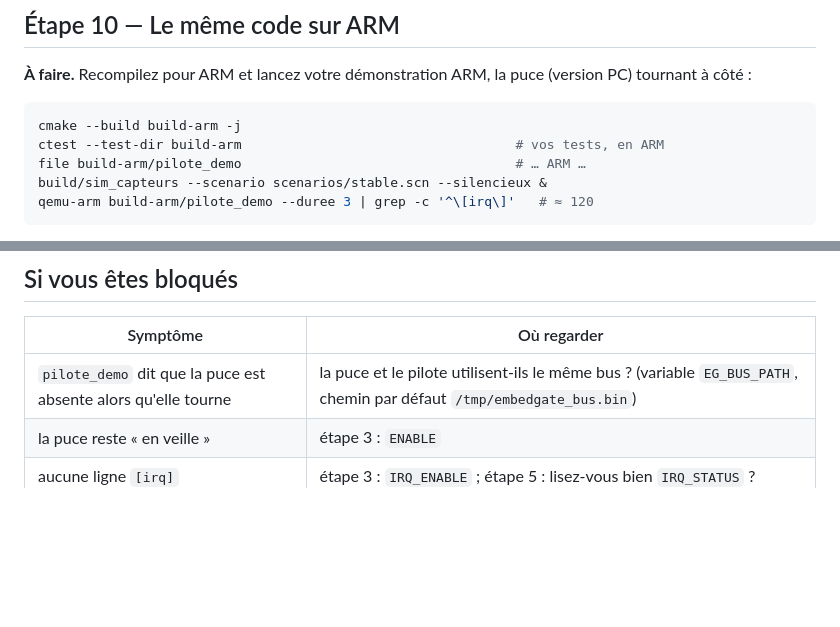
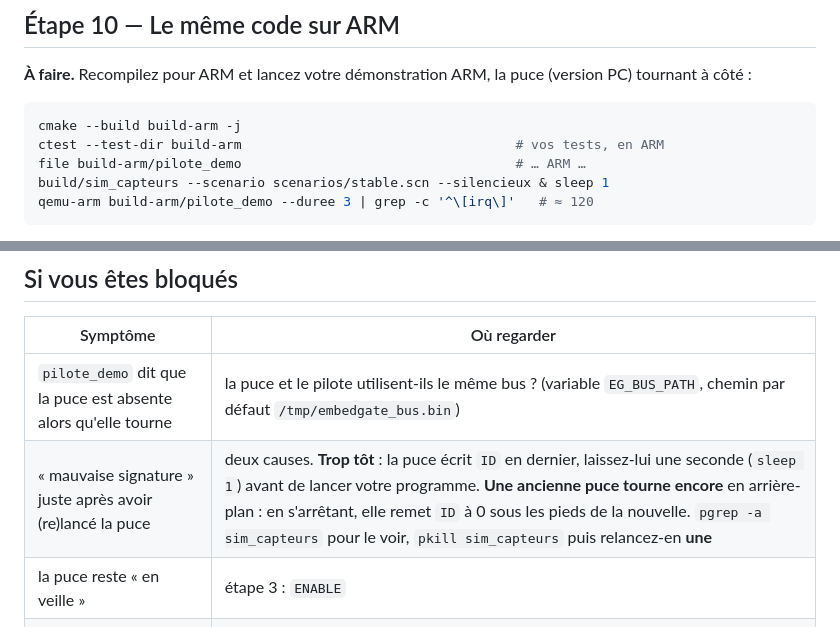
Before and after one commit to cdufour/projet-final-embedgate, a Markdown page: phase1-instructions.md, 2 parts joined by grey strips. Rendered like a GitHub page; blank space fills up the shorter version.

````diff
--- a/phase1-instructions.md
+++ b/phase1-instructions.md
@@ -417,7 +422,7 @@ ctest --test-dir build --output-on-failure     # tout est vert
 cmake --build build-arm -j
 ctest --test-dir build-arm                                   # vos tests, en ARM
 file build-arm/pilote_demo                                   # … ARM …
-build/sim_capteurs --scenario scenarios/stable.scn --silencieux &
+build/sim_capteurs --scenario scenarios/stable.scn --silencieux & sleep 1
 qemu-arm build-arm/pilote_demo --duree 3 | grep -c '^\[irq\]'   # ≈ 120
 ```
 
@@ -501,6 +506,7 @@ kill %1                                                 # 0 bytes in use, 0 erro
 | Symptôme | Où regarder |
 |---|---|
 | `pilote_demo` dit que la puce est absente alors qu'elle tourne | la puce et le pilote utilisent-ils le même bus ? (variable `EG_BUS_PATH`, chemin par défaut `/tmp/embedgate_bus.bin`) |
+| « mauvaise signature » juste après avoir (re)lancé la puce | deux causes. **Trop tôt** : la puce écrit `ID` en dernier, laissez-lui une seconde (`sleep 1`) avant de lancer votre programme. **Une ancienne puce tourne encore** en arrière-plan : en s'arrêtant, elle remet `ID` à 0 sous les pieds de la nouvelle. `pgrep -a sim_capteurs` pour le voir, `pkill sim_capteurs` puis relancez-en **une** |
 | la puce reste « en veille » | étape 3 : `ENABLE` |
 | aucune ligne `[irq]` | étape 3 : `IRQ_ENABLE` ; étape 5 : lisez-vous bien `IRQ_STATUS` ? |
 | dix fois trop de lignes | étape 5 : l'acquittement (`IRQ_ACK`, écrire 1) |
````
Also changed, not shown: other parts of phase1-instructions.md (+10 -5 lines), phase2-instructions.md (+4 -4 lines).
